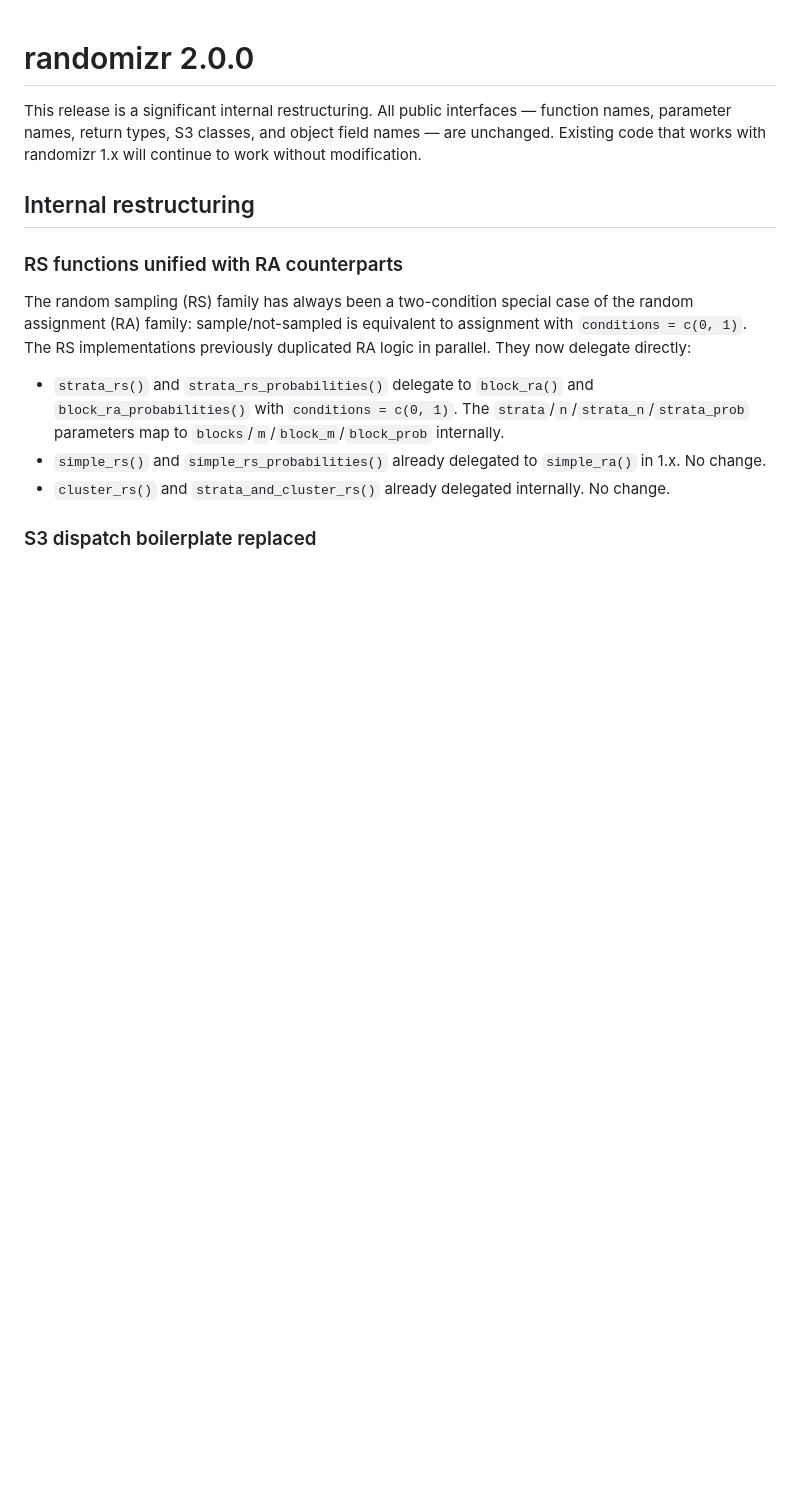
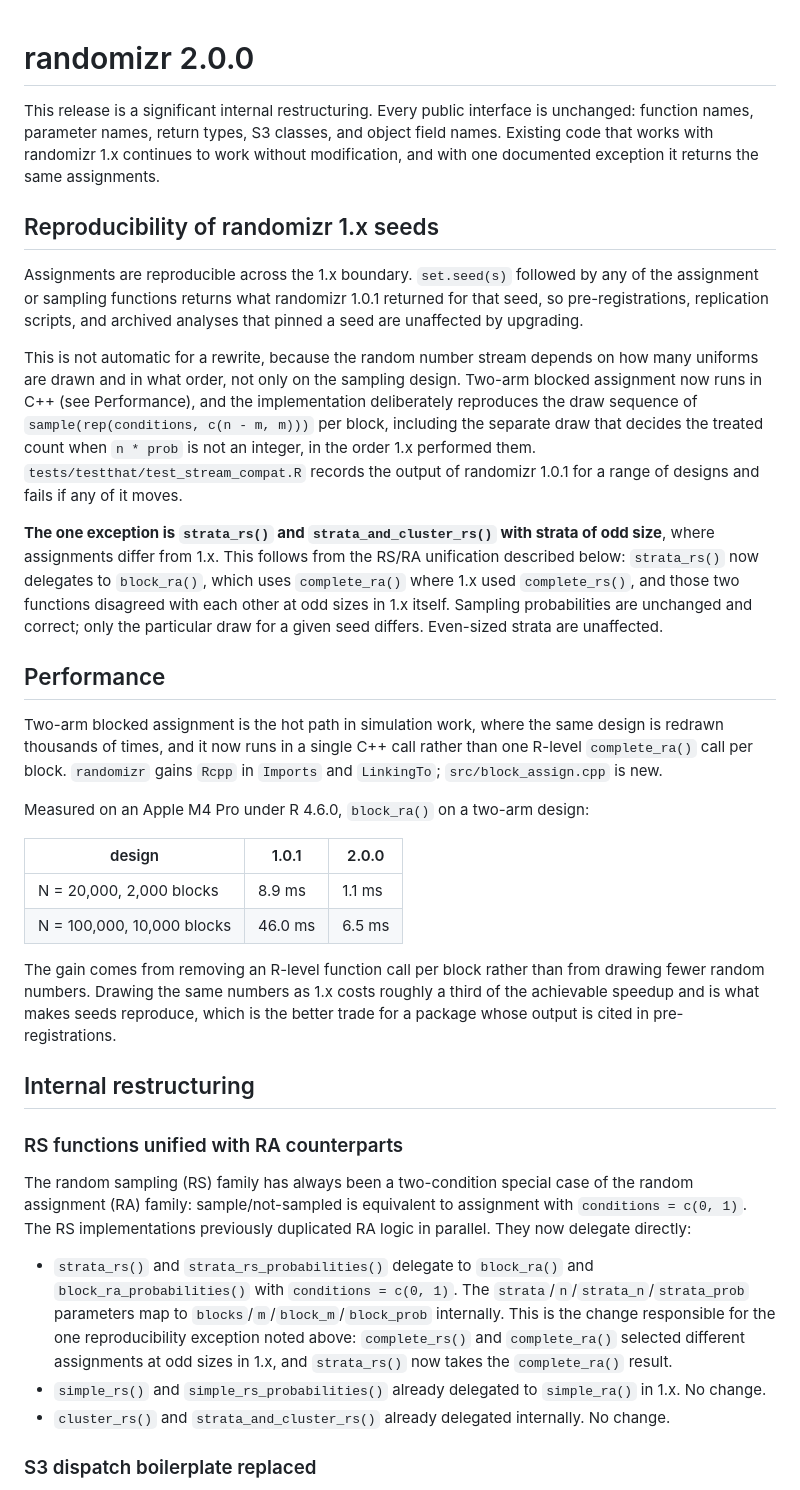
Before and after one commit to DeclareDesign/randomizr, a Markdown page: NEWS.md, the part around one of its changes. Drawn GitHub-style; blank space fills up the shorter version.

Commit message:
NEWS and cran-comments for the 2.0.0 submission
NEWS gains two sections it needed and did not have.

**Reproducibility of randomizr 1.x seeds**, placed first because it is what a
user of this package most needs to know. It states that seeds reproduce, says
why that is not automatic for a rewrite, points at the test that enforces it,
and names the one exception in bold: strata_rs() and strata_and_cluster_rs()
with odd-sized strata, which follows from the RS/RA unification and is
cross-referenced from that section too.

**Performance**, which acknowledges the C++ that NEWS had never mentioned at
all even though it is the largest change in the release, with the measured
numbers and the point that the gain comes from removing an R-level call per
block rather than from drawing fewer random numbers.

The opening paragraph previously claimed existing code "will continue to work
without modification". That was true of the API and said nothing about results,
which is the ambiguity that matters here. It now says both, with the exception.

cran-comments.md still described the 1.0.1 patch. Rewritten for 2.0.0: what
changed, why the major bump given an unchanged interface, the Rcpp addition,
and the revdepcheck result including an explanation of the one package that
could not be checked locally.

Also removed the two em dashes in the GitHub-issues section, which predate this
work.

Check is clean and cran-comments.md is correctly Rbuildignored.

Co-Authored-By: Claude Opus 5 <noreply@anthropic.com>

```diff
--- a/NEWS.md
+++ b/NEWS.md
@@ -1,6 +1,27 @@
 # randomizr 2.0.0
 
-This release is a significant internal restructuring. All public interfaces — function names, parameter names, return types, S3 classes, and object field names — are unchanged. Existing code that works with randomizr 1.x will continue to work without modification.
+This release is a significant internal restructuring. Every public interface is unchanged: function names, parameter names, return types, S3 classes, and object field names. Existing code that works with randomizr 1.x continues to work without modification, and with one documented exception it returns the same assignments.
+
+## Reproducibility of randomizr 1.x seeds
+
+Assignments are reproducible across the 1.x boundary. `set.seed(s)` followed by any of the assignment or sampling functions returns what randomizr 1.0.1 returned for that seed, so pre-registrations, replication scripts, and archived analyses that pinned a seed are unaffected by upgrading.
+
+This is not automatic for a rewrite, because the random number stream depends on how many uniforms are drawn and in what order, not only on the sampling design. Two-arm blocked assignment now runs in C++ (see Performance), and the implementation deliberately reproduces the draw sequence of `sample(rep(conditions, c(n - m, m)))` per block, including the separate draw that decides the treated count when `n * prob` is not an integer, in the order 1.x performed them. `tests/testthat/test_stream_compat.R` records the output of randomizr 1.0.1 for a range of designs and fails if any of it moves.
+
+**The one exception is `strata_rs()` and `strata_and_cluster_rs()` with strata of odd size**, where assignments differ from 1.x. This follows from the RS/RA unification described below: `strata_rs()` now delegates to `block_ra()`, which uses `complete_ra()` where 1.x used `complete_rs()`, and those two functions disagreed with each other at odd sizes in 1.x itself. Sampling probabilities are unchanged and correct; only the particular draw for a given seed differs. Even-sized strata are unaffected.
+
+## Performance
+
+Two-arm blocked assignment is the hot path in simulation work, where the same design is redrawn thousands of times, and it now runs in a single C++ call rather than one R-level `complete_ra()` call per block. `randomizr` gains `Rcpp` in `Imports` and `LinkingTo`; `src/block_assign.cpp` is new.
+
+Measured on an Apple M4 Pro under R 4.6.0, `block_ra()` on a two-arm design:
+
+| design | 1.0.1 | 2.0.0 |
+|---|---|---|
+| N = 20,000, 2,000 blocks | 8.9 ms | 1.1 ms |
+| N = 100,000, 10,000 blocks | 46.0 ms | 6.5 ms |
+
+The gain comes from removing an R-level function call per block rather than from drawing fewer random numbers. Drawing the same numbers as 1.x costs roughly a third of the achievable speedup and is what makes seeds reproduce, which is the better trade for a package whose output is cited in pre-registrations.
 
 ## Internal restructuring
 
@@ -8,7 +29,7 @@ This release is a significant internal restructuring. All public interfaces —
 
 The random sampling (RS) family has always been a two-condition special case of the random assignment (RA) family: sample/not-sampled is equivalent to assignment with `conditions = c(0, 1)`. The RS implementations previously duplicated RA logic in parallel. They now delegate directly:
 
-- `strata_rs()` and `strata_rs_probabilities()` delegate to `block_ra()` and `block_ra_probabilities()` with `conditions = c(0, 1)`. The `strata`/`n`/`strata_n`/`strata_prob` parameters map to `blocks`/`m`/`block_m`/`block_prob` internally.
+- `strata_rs()` and `strata_rs_probabilities()` delegate to `block_ra()` and `block_ra_probabilities()` with `conditions = c(0, 1)`. The `strata`/`n`/`strata_n`/`strata_prob` parameters map to `blocks`/`m`/`block_m`/`block_prob` internally. This is the change responsible for the one reproducibility exception noted above: `complete_rs()` and `complete_ra()` selected different assignments at odd sizes in 1.x, and `strata_rs()` now takes the `complete_ra()` result.
 - `simple_rs()` and `simple_rs_probabilities()` already delegated to `simple_ra()` in 1.x. No change.
 - `cluster_rs()` and `strata_and_cluster_rs()` already delegated internally. No change.
 
```
Also changed, not shown: other parts of NEWS.md (+2 -2 lines), 1 other file.
